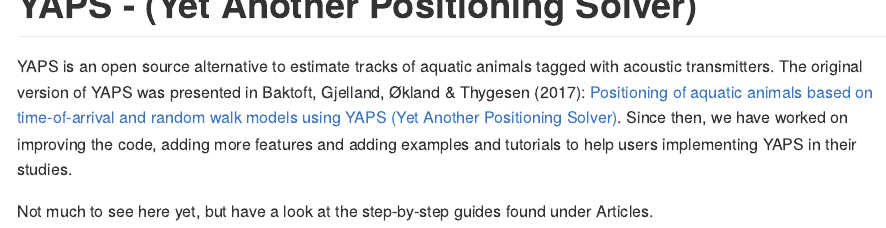
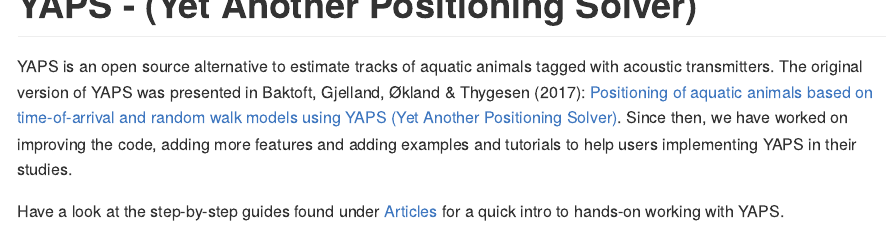
Before and after one commit to baktoft/yaps, an R Markdown document (index.Rmd): the page in a window 1100 px wide, from its top. The pictures show the output file index.md that the author committed with the source, drawn offline in the style of GitHub.

Commit message:
just tiny semantic changes

```diff
--- a/index.Rmd
+++ b/index.Rmd
@@ -19,4 +19,4 @@ knitr::opts_chunk$set(
 # YAPS - (Yet Another Positioning Solver) <img src="man/figures/yaps_logo.png" align="right" alt="" width="100" />
 YAPS is an open source alternative to estimate tracks of aquatic animals tagged with acoustic transmitters. The original version of YAPS was presented in Baktoft, Gjelland, Økland & Thygesen (2017): [Positioning of aquatic animals based on time-of-arrival and random walk models using YAPS (Yet Another Positioning Solver)](https://www.nature.com/articles/s41598-017-14278-z.pdf). Since then, we have worked on improving the code, adding more features and adding examples and tutorials to help users implementing YAPS in their studies.
 
-Not much to see here yet, but have a look at the step-by-step guides found under Articles.
+Have a look at the step-by-step guides found under [Articles](https://baktoft.github.io/yaps/articles/) for a quick intro to hands-on working with YAPS.
```
Also changed, not shown: docs/pkgdown.yml, index.md, 3 other files.
